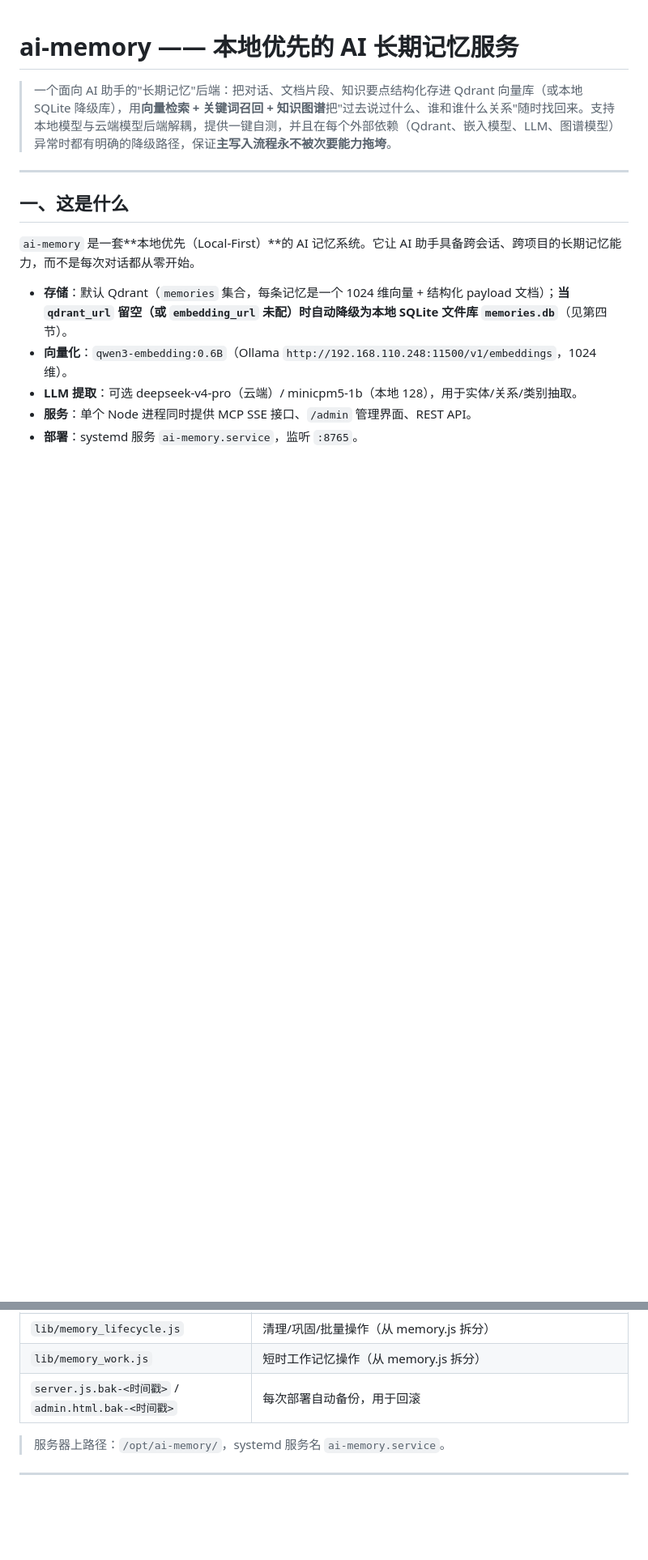
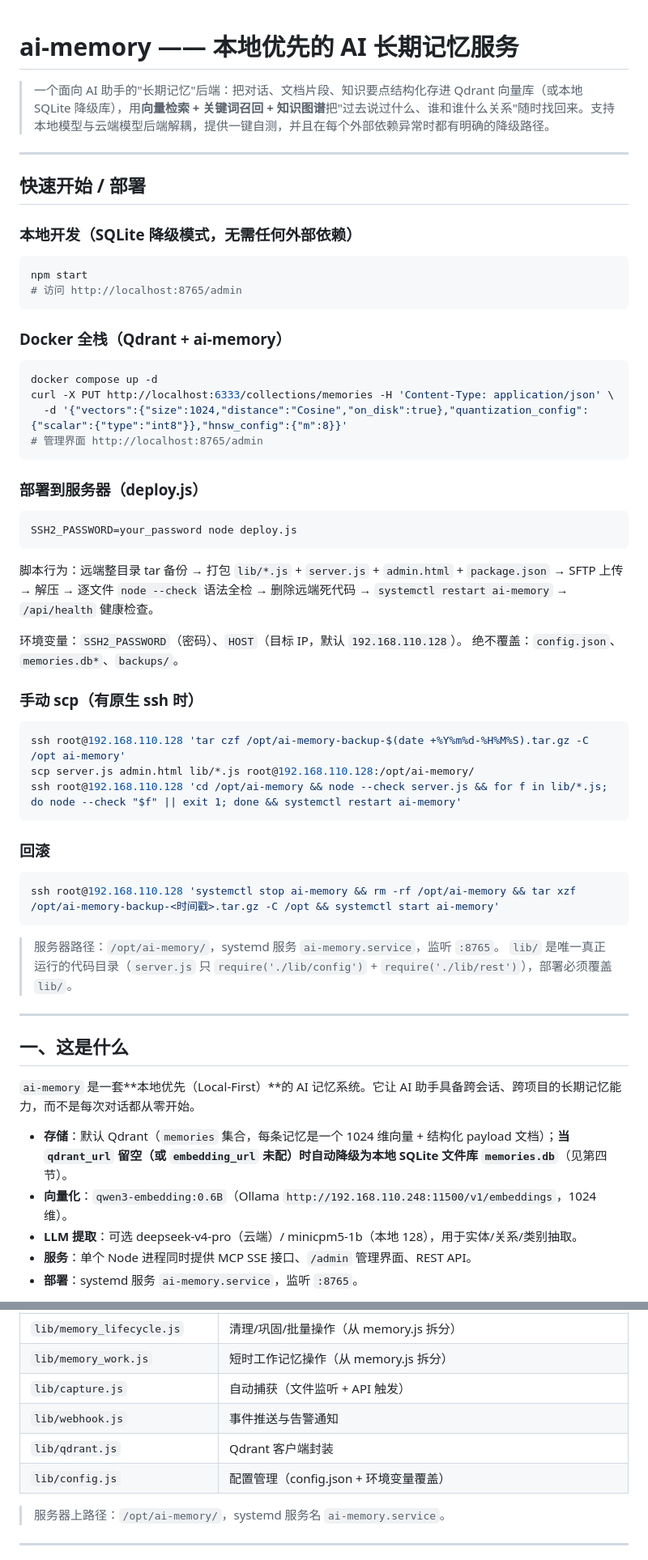
Before and after one commit to laolen/ai-memory, a Markdown page: README.md, 2 parts joined by grey strips. Shown at 81% size. Drawn GitHub-style; blank space fills up the shorter version.

Commit message:
README 重组织：部署章节移至开头 + 清理过时内容（ES 引用、.bak 备份等）

````diff
--- a/README.md
+++ b/README.md
@@ -1,6 +1,48 @@
 # ai-memory —— 本地优先的 AI 长期记忆服务
 
-> 一个面向 AI 助手的"长期记忆"后端：把对话、文档片段、知识要点结构化存进 Qdrant 向量库（或本地 SQLite 降级库），用**向量检索 + 关键词召回 + 知识图谱**把"过去说过什么、谁和谁什么关系"随时找回来。支持本地模型与云端模型后端解耦，提供一键自测，并且在每个外部依赖（Qdrant、嵌入模型、LLM、图谱模型）异常时都有明确的降级路径，保证**主写入流程永不被次要能力拖垮**。
+> 一个面向 AI 助手的"长期记忆"后端：把对话、文档片段、知识要点结构化存进 Qdrant 向量库（或本地 SQLite 降级库），用**向量检索 + 关键词召回 + 知识图谱**把"过去说过什么、谁和谁什么关系"随时找回来。支持本地模型与云端模型后端解耦，提供一键自测，并且在每个外部依赖异常时都有明确的降级路径。
+
+---
+
+## 快速开始 / 部署
+
+### 本地开发（SQLite 降级模式，无需任何外部依赖）
+```bash
+npm start
+# 访问 http://localhost:8765/admin
+```
+
+### Docker 全栈（Qdrant + ai-memory）
+```bash
+docker compose up -d
+curl -X PUT http://localhost:6333/collections/memories -H 'Content-Type: application/json' \
+  -d '{"vectors":{"size":1024,"distance":"Cosine","on_disk":true},"quantization_config":{"scalar":{"type":"int8"}},"hnsw_config":{"m":8}}'
+# 管理界面 http://localhost:8765/admin
+```
+
+### 部署到服务器（deploy.js）
+```bash
+SSH2_PASSWORD=your_password node deploy.js
+```
+脚本行为：远端整目录 tar 备份 → 打包 `lib/*.js` + `server.js` + `admin.html` + `package.json` → SFTP 上传 → 解压 → 逐文件 `node --check` 语法全检 → 删除远端死代码 → `systemctl restart ai-memory` → `/api/health` 健康检查。
+
+环境变量：`SSH2_PASSWORD`（密码）、`HOST`（目标 IP，默认 `192.168.110.128`）。
+绝不覆盖：`config.json`、`memories.db*`、`backups/`。
+
+### 手动 scp（有原生 ssh 时）
+```bash
+ssh root@192.168.110.128 'tar czf /opt/ai-memory-backup-$(date +%Y%m%d-%H%M%S).tar.gz -C /opt ai-memory'
+scp server.js admin.html lib/*.js root@192.168.110.128:/opt/ai-memory/
+ssh root@192.168.110.128 'cd /opt/ai-memory && node --check server.js && for f in lib/*.js; do node --check "$f" || exit 1; done && systemctl restart ai-memory'
+```
+
+### 回滚
+```bash
+ssh root@192.168.110.128 'systemctl stop ai-memory && rm -rf /opt/ai-memory && tar xzf /opt/ai-memory-backup-<时间戳>.tar.gz -C /opt && systemctl start ai-memory'
+```
+
+> 服务器路径：`/opt/ai-memory/`，systemd 服务 `ai-memory.service`，监听 `:8765`。
+> `lib/` 是唯一真正运行的代码目录（`server.js` 只 `require('./lib/config')` + `require('./lib/rest')`），部署必须覆盖 `lib/`。
 
 ---
 
@@ -198,7 +240,10 @@
 | `memories.db` | （运行时生成）Qdrant 不可用时的本地 SQLite 降级库 |
 | `lib/memory_lifecycle.js` | 清理/巩固/批量操作（从 memory.js 拆分）|
 | `lib/memory_work.js` | 短时工作记忆操作（从 memory.js 拆分）|
-| `server.js.bak-<时间戳>` / `admin.html.bak-<时间戳>` | 每次部署自动备份，用于回滚 |
+| `lib/capture.js` | 自动捕获（文件监听 + API 触发）|
+| `lib/webhook.js` | 事件推送与告警通知 |
+| `lib/qdrant.js` | Qdrant 客户端封装 |
+| `lib/config.js` | 配置管理（config.json + 环境变量覆盖）|
 
 > 服务器上路径：`/opt/ai-memory/`，systemd 服务名 `ai-memory.service`。
 
````
Also changed, not shown: other parts of README.md (+7 -7 lines).
